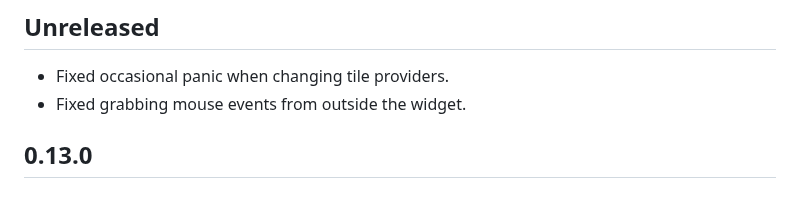
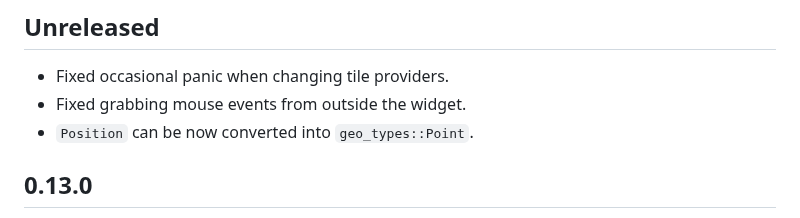
Before and after one commit to podusowski/walkers, a Markdown page: CHANGELOG.md, the part around the change. Rendered like a GitHub page.

Commit message:
changelog updated

```diff
--- a/CHANGELOG.md
+++ b/CHANGELOG.md
@@ -6,6 +6,7 @@ All notable changes to this project will be documented in this file.
 
  * Fixed occasional panic when changing tile providers.
  * Fixed grabbing mouse events from outside the widget.
+ * `Position` can be now converted into `geo_types::Point`.
 
 ## 0.13.0
 
```
